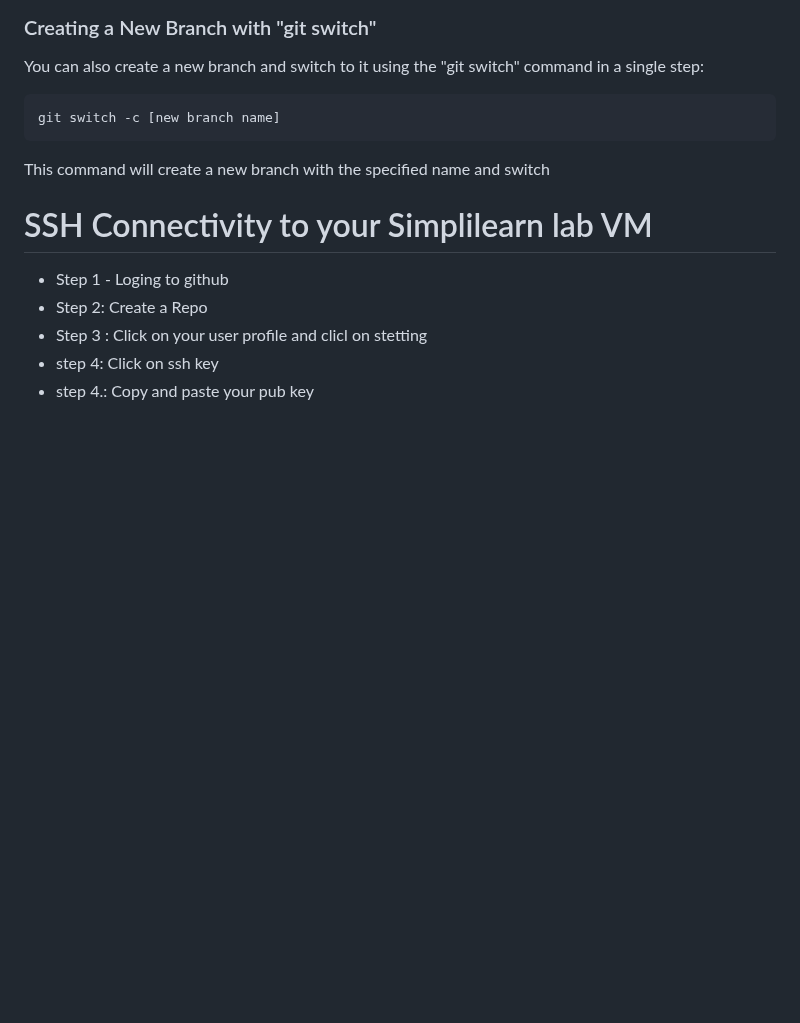
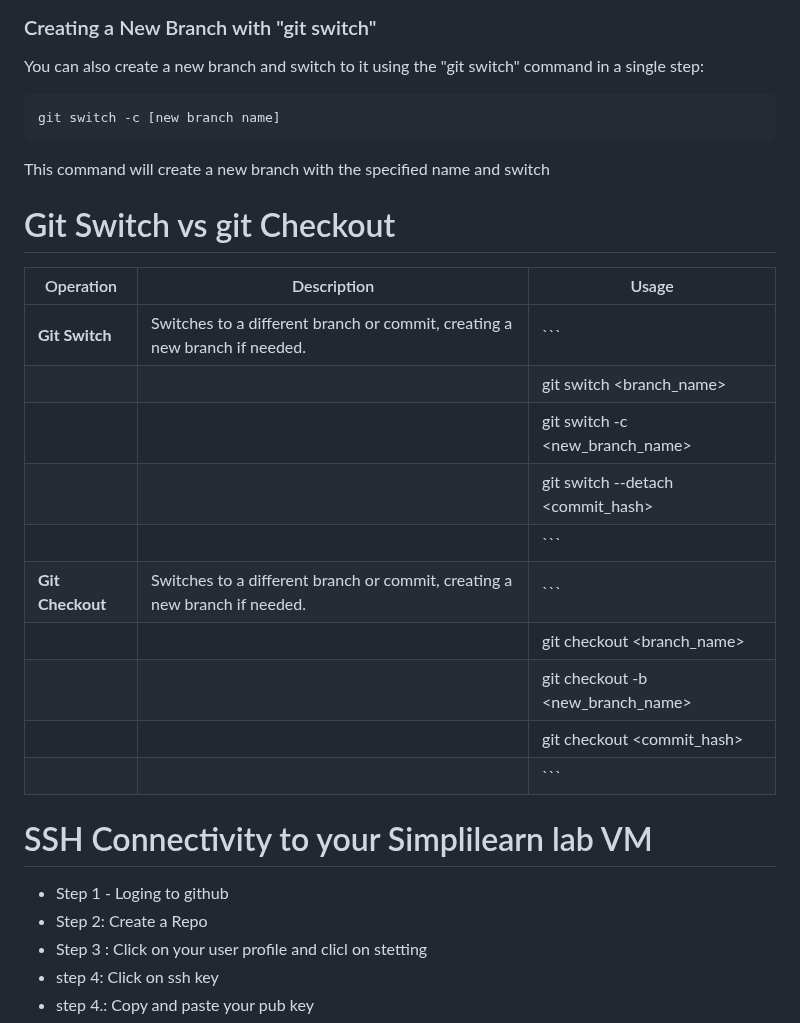
Before and after one commit to manikcloud/DevOps-Tutorial, a Markdown page: 2-Git/README.md, the part around the change. Rendered like a GitHub page; blank space fills up the shorter version.

Commit message:
readme for this branch string

````diff
--- a/2-Git/README.md
+++ b/2-Git/README.md
@@ -247,6 +247,21 @@ git switch -c [new branch name]
 ```
 This command will create a new branch with the specified name and switch
 
+# Git Switch vs git Checkout
+
+| Operation        | Description                                                                 | Usage                                                                                       |
+|------------------|-----------------------------------------------------------------------------|---------------------------------------------------------------------------------------------|
+| **Git Switch**   | Switches to a different branch or commit, creating a new branch if needed. | ```                                                                                    |
+|                  |                                                                             | git switch <branch_name>                                                                    |
+|                  |                                                                             | git switch -c <new_branch_name>                                                             |
+|                  |                                                                             | git switch --detach <commit_hash>                                                           |
+|                  |                                                                             | ```                                                                                        |
+| **Git Checkout** | Switches to a different branch or commit, creating a new branch if needed. | ```                                                                                    |
+|                  |                                                                             | git checkout <branch_name>                                                                  |
+|                  |                                                                             | git checkout -b <new_branch_name>                                                           |
+|                  |                                                                             | git checkout <commit_hash>                                                                  |
+|                  |                                                                             | ```                                                                                        |
+
 
 # SSH Connectivity to your Simplilearn lab VM
 
````
